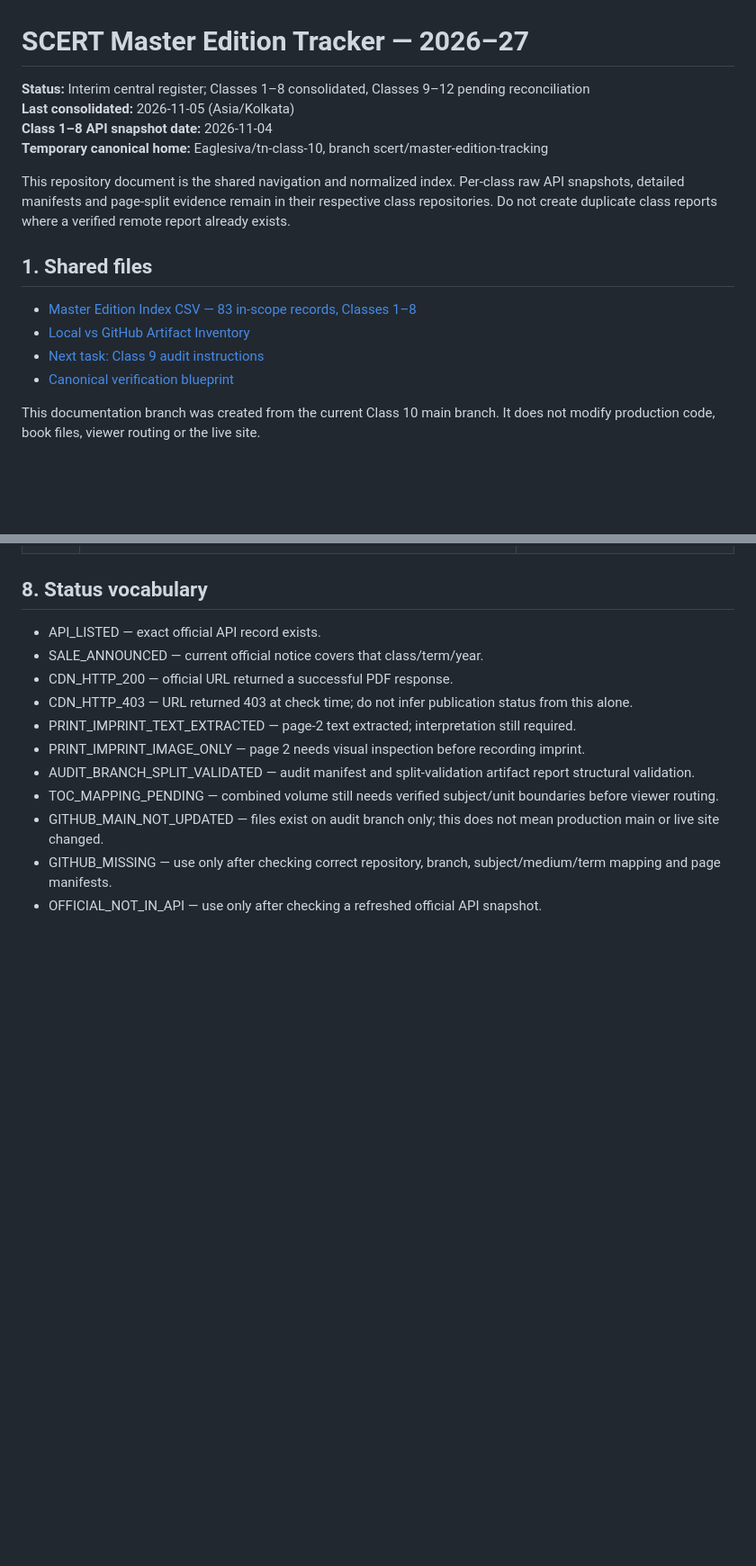
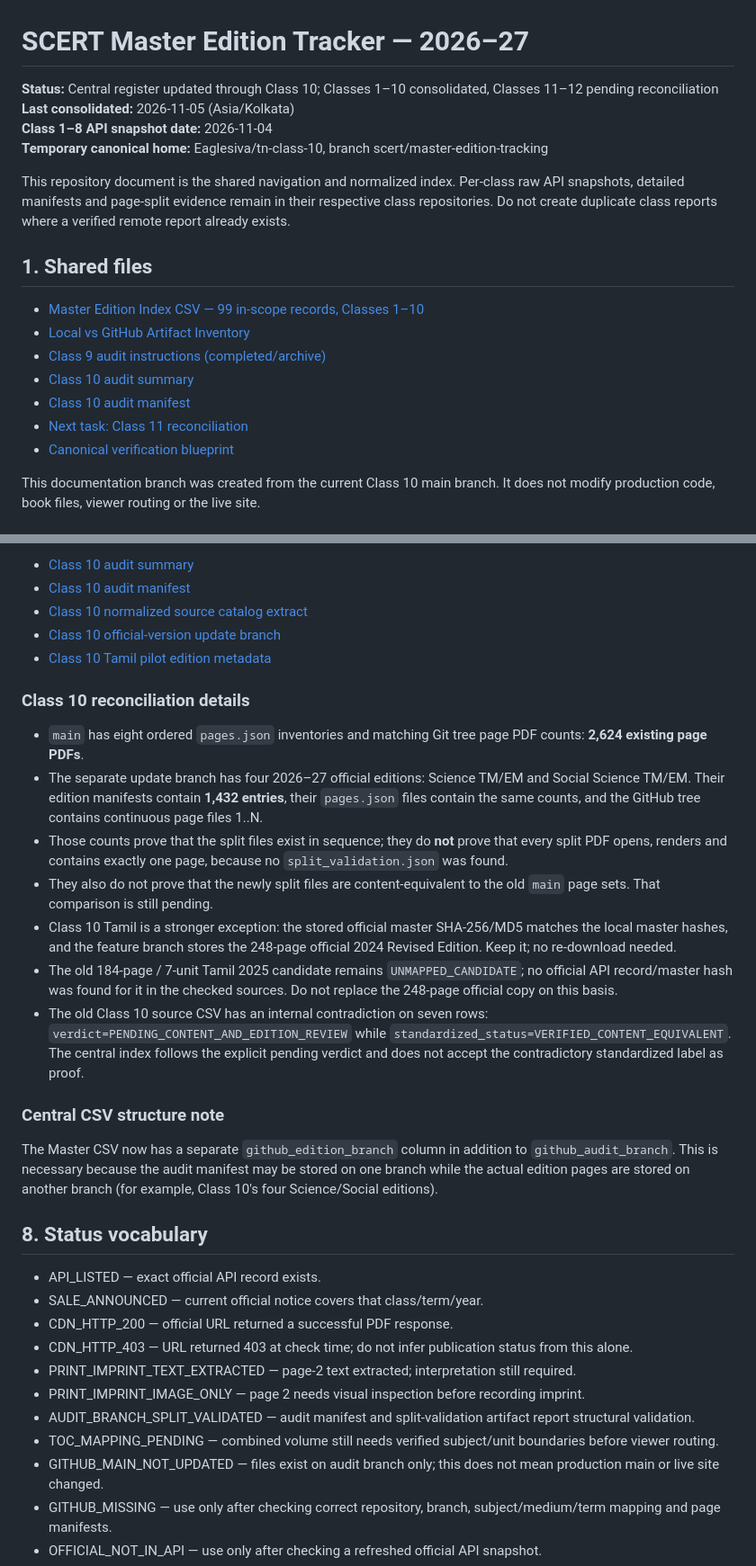
Before and after one commit to Eaglesiva/tn-class-10, a Markdown page: docs/SCERT_MASTER_EDITION_TRACKER.md, 2 parts joined by grey strips. Shown at 90% size. Drawn GitHub-style; blank space fills up the shorter version.

```diff
--- a/docs/SCERT_MASTER_EDITION_TRACKER.md
+++ b/docs/SCERT_MASTER_EDITION_TRACKER.md
@@ -1,6 +1,6 @@
 # SCERT Master Edition Tracker — 2026–27
 
-**Status:** Interim central register; Classes 1–8 consolidated, Classes 9–12 pending reconciliation
+**Status:** Central register updated through Class 10; Classes 1–10 consolidated, Classes 11–12 pending reconciliation
 **Last consolidated:** 2026-11-05 (Asia/Kolkata)
 **Class 1–8 API snapshot date:** 2026-11-04
 **Temporary canonical home:** Eaglesiva/tn-class-10, branch scert/master-edition-tracking
@@ -9,9 +9,12 @@ This repository document is the shared navigation and normalized index. Per-clas
 
 ## 1. Shared files
 
-- [Master Edition Index CSV — 83 in-scope records, Classes 1–8](./SCERT_MASTER_EDITION_INDEX.csv)
+- [Master Edition Index CSV — 99 in-scope records, Classes 1–10](./SCERT_MASTER_EDITION_INDEX.csv)
 - [Local vs GitHub Artifact Inventory](./LOCAL_VS_GITHUB_ARTIFACT_INVENTORY.md)
-- [Next task: Class 9 audit instructions](./NEXT_AUDIT_CLASS_09_TA.md)
+- [Class 9 audit instructions (completed/archive)](./NEXT_AUDIT_CLASS_09_TA.md)
+- [Class 10 audit summary](https://github.com/Eaglesiva/tn-class-10/blob/scert/class-10/audit-2026-27/docs/class_10_audit_summary.md)
+- [Class 10 audit manifest](https://github.com/Eaglesiva/tn-class-10/blob/scert/class-10/audit-2026-27/docs/class_10_2026_27_audit_manifest.csv)
+- [Next task: Class 11 reconciliation](./NEXT_AUDIT_CLASS_11_TA.md)
 - [Canonical verification blueprint](https://github.com/Eaglesiva/tn-class-10/blob/main/docs/SCERT_CLASSWISE_EDITION_VERIFICATION_BLUEPRINT.md)
 
 This documentation branch was created from the current Class 10 main branch. It does not modify production code, book files, viewer routing or the live site.
@@ -103,3 +115,23 @@ Class 2, 3 and 4 reports therefore do not need to be generated again. The source
+- [Class 10 audit summary](https://github.com/Eaglesiva/tn-class-10/blob/scert/class-10/audit-2026-27/docs/class_10_audit_summary.md)
+- [Class 10 audit manifest](https://github.com/Eaglesiva/tn-class-10/blob/scert/class-10/audit-2026-27/docs/class_10_2026_27_audit_manifest.csv)
+- [Class 10 normalized source catalog extract](https://github.com/Eaglesiva/tn-class-10/blob/scert/class-10/audit-2026-27/docs/class_10_source_catalog_extract.json)
+- [Class 10 official-version update branch](https://github.com/Eaglesiva/tn-class-10/tree/scert/class-10/official-version-updates)
+- [Class 10 Tamil pilot edition metadata](https://github.com/Eaglesiva/tn-class-10/blob/feature/scert-edition-pilot/tamil/editions/2026-27-scert-official/edition.md)
+
+### Class 10 reconciliation details
+
+- `main` has eight ordered `pages.json` inventories and matching Git tree page PDF counts: **2,624 existing page PDFs**.
+- The separate update branch has four 2026–27 official editions: Science TM/EM and Social Science TM/EM. Their edition manifests contain **1,432 entries**, their `pages.json` files contain the same counts, and the GitHub tree contains continuous page files 1..N.
+- Those counts prove that the split files exist in sequence; they do **not** prove that every split PDF opens, renders and contains exactly one page, because no `split_validation.json` was found.
+- They also do not prove that the newly split files are content-equivalent to the old `main` page sets. That comparison is still pending.
+- Class 10 Tamil is a stronger exception: the stored official master SHA-256/MD5 matches the local master hashes, and the feature branch stores the 248-page official 2024 Revised Edition. Keep it; no re-download needed.
+- The old 184-page / 7-unit Tamil 2025 candidate remains `UNMAPPED_CANDIDATE`; no official API record/master hash was found for it in the checked sources. Do not replace the 248-page official copy on this basis.
+- The old Class 10 source CSV has an internal contradiction on seven rows: `verdict=PENDING_CONTENT_AND_EDITION_REVIEW` while `standardized_status=VERIFIED_CONTENT_EQUIVALENT`. The central index follows the explicit pending verdict and does not accept the contradictory standardized label as proof.
+
+### Central CSV structure note
+
+The Master CSV now has a separate `github_edition_branch` column in addition to `github_audit_branch`. This is necessary because the audit manifest may be stored on one branch while the actual edition pages are stored on another branch (for example, Class 10's four Science/Social editions).
+
 
 ## 8. Status vocabulary
 
```
Also changed, not shown: other parts of docs/SCERT_MASTER_EDITION_TRACKER.md (+22 -12 lines).
